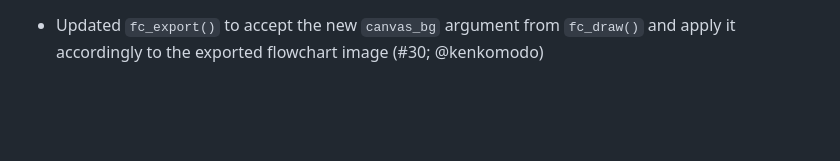
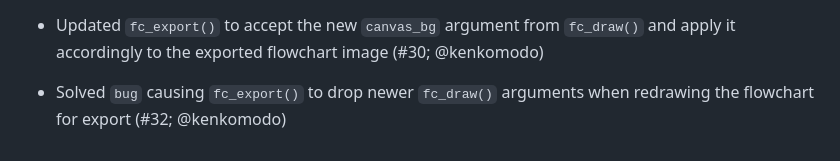
Before and after one commit to bruigtp/flowchart, a Markdown page: NEWS.md, the part around the change. Drawn GitHub-style; blank space fills up the shorter version.

```diff
--- a/NEWS.md
+++ b/NEWS.md
@@ -111,3 +111,5 @@
 * Updated `fc_draw()` with `canvas_bg` argument which allows the user to specify the flowchart canvas background color or to set it to `"transparent"` (#30; @kenkomodo)
 
 * Updated `fc_export()` to accept the new `canvas_bg` argument from `fc_draw()` and apply it accordingly to the exported flowchart image (#30; @kenkomodo)
+
+* Solved `bug` causing `fc_export()` to drop newer `fc_draw()` arguments when redrawing the flowchart for export (#32; @kenkomodo)
```
